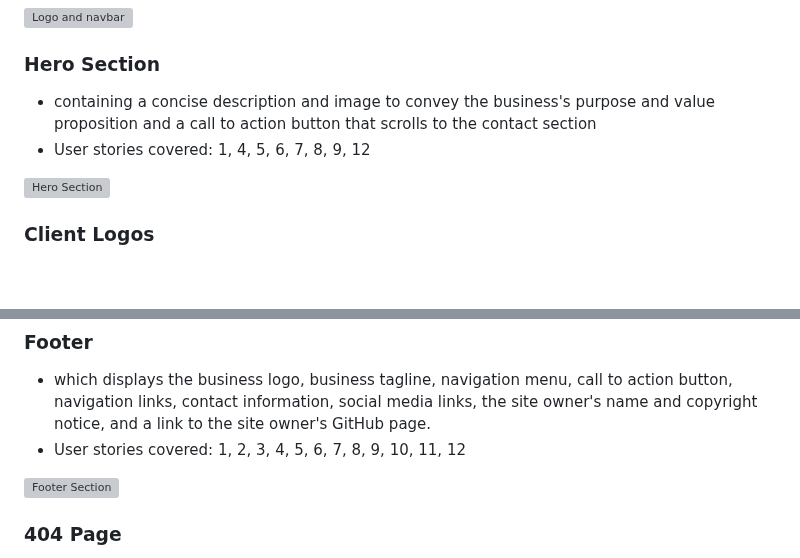
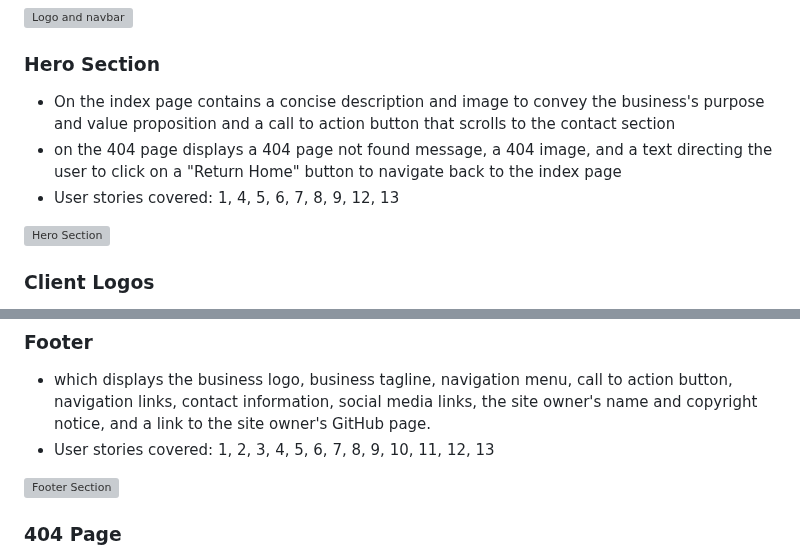
Before and after one commit to mat-shepherd/ci-pp1-nurture-seo, a Markdown page: README.md, 2 parts joined by grey strips. Rendered like a GitHub page; blank space fills up the shorter version; grey boxes are pictures that could not be loaded.

Commit message:
Docs: update features user stories in readme

```diff
--- a/README.md
+++ b/README.md
@@ -217,8 +217,9 @@ The website consists of two pages in total, an index page and a 404 page. The in
 ![Logo and navbar](docs/features/logo-nav-responsive.webp)
 
 ### Hero Section
-- containing a concise description and image to convey the business's purpose and value proposition and a call to action button that scrolls to the contact section
-- User stories covered: 1, 4, 5, 6, 7, 8, 9, 12
+- On the index page contains a concise description and image to convey the business's purpose and value proposition and a call to action button that scrolls to the contact section
+- on the 404 page displays a 404 page not found message, a 404 image, and a text directing the user to click on a "Return Home" button to navigate back to the index page
+- User stories covered: 1, 4, 5, 6, 7, 8, 9, 12, 13
 
 ![Hero Section](docs/features/hero-section.webp)
 
@@ -270,7 +271,7 @@ The website consists of two pages in total, an index page and a 404 page. The in
 
 ### Footer
 - which displays the business logo, business tagline, navigation menu, call to action button, navigation links, contact information, social media links, the site owner's name and copyright notice, and a link to the site owner's GitHub page.
-- User stories covered: 1, 2, 3, 4, 5, 6, 7, 8, 9, 10, 11, 12
+- User stories covered: 1, 2, 3, 4, 5, 6, 7, 8, 9, 10, 11, 12, 13
 
 ![Footer Section](docs/features/footer-section.webp)
 
```
